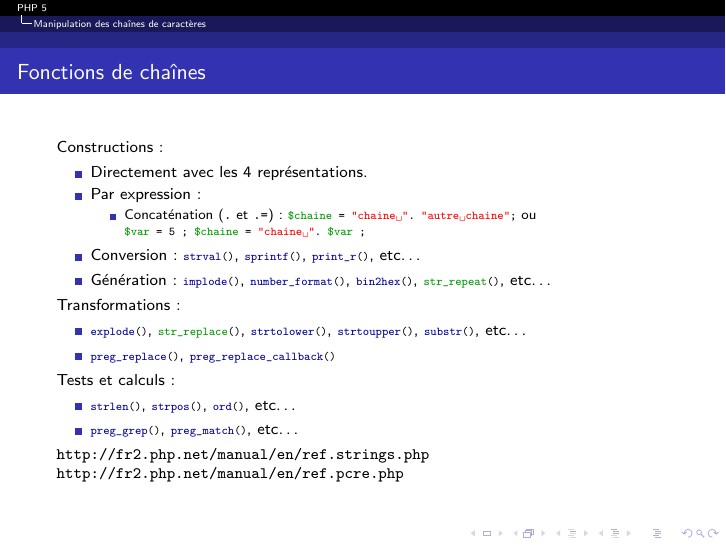
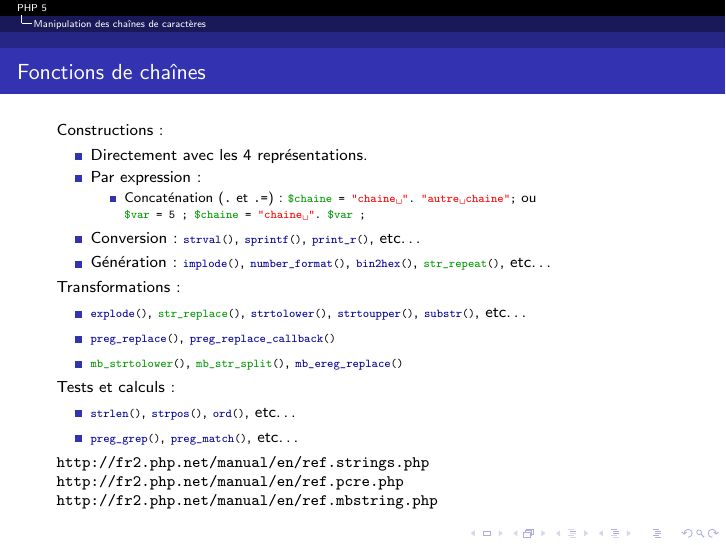
Before and after one commit to mickey86/lptlwtm2015.php5, LaTeX slides (main.tex, which reads cours_leschainesdecaracteres.tex): page 74 of 77. Compiled offline with pdfLaTeX.

Commit message:
Ajout de l’URL vers les mb_str*

```diff
--- a/cours_leschainesdecaracteres.tex
+++ b/cours_leschainesdecaracteres.tex
@@ -32,6 +32,7 @@
 	\begin{itemize}
 		\item \lstinline~explode()~, \lstinline~str_replace()~, \lstinline~strtolower()~, \lstinline~strtoupper()~, \lstinline~substr()~, etc\ldots
 		\item \lstinline~preg_replace()~, \lstinline~preg_replace_callback()~
+		\item \lstinline~mb_strtolower()~, \lstinline~mb_str_split()~, \lstinline~mb_ereg_replace()~
 	\end{itemize}
 		Tests et calculs :
 	\begin{itemize}
@@ -40,4 +41,5 @@
 	\end{itemize}
 	\url{http://fr2.php.net/manual/en/ref.strings.php}\\
 	\url{http://fr2.php.net/manual/en/ref.pcre.php}\\
+	\url{http://fr2.php.net/manual/en/ref.mbstring.php}\\
 \end{frame}
```
